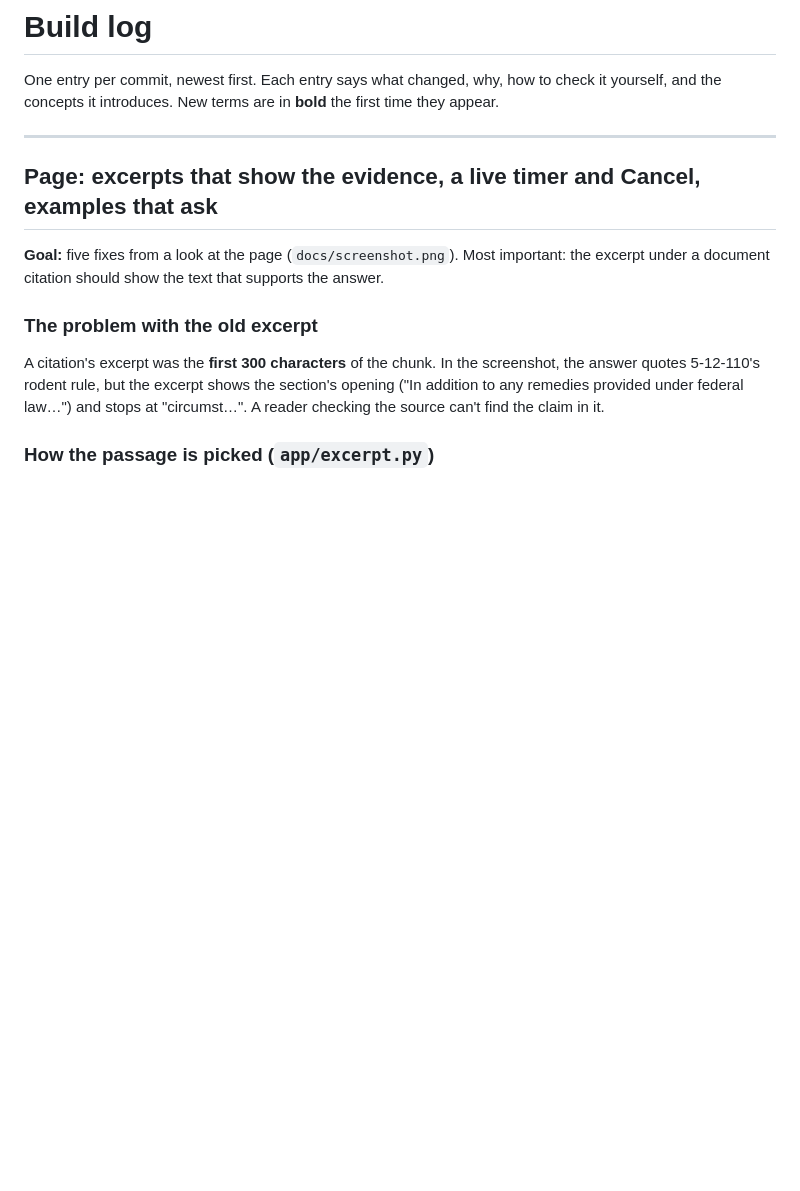
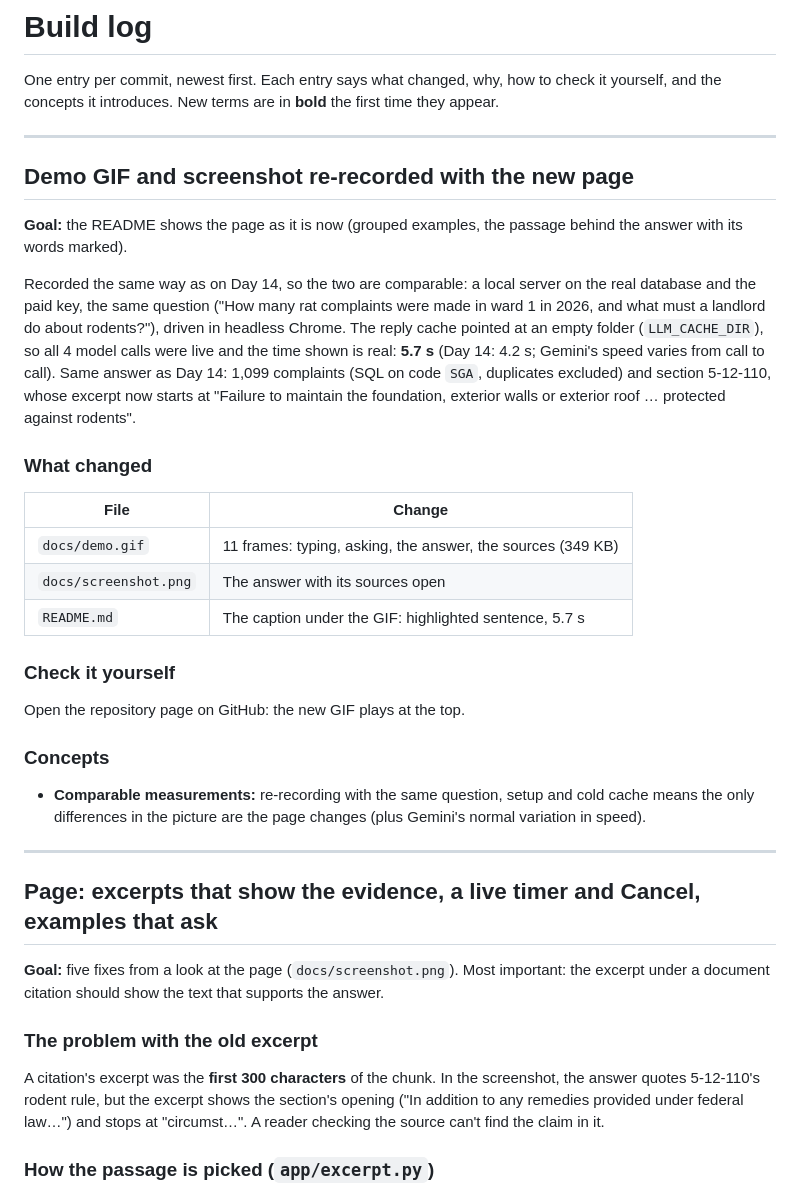
Before and after one commit to salviromain/chicago-civic-assistant, a Markdown page: docs/BUILD_LOG.md, the part around the change. GitHub-like rendering; blank space fills up the shorter version.

Commit message:
Demo GIF and screenshot re-recorded with the new page
Same question and setup as Day 14 (local, paid key, empty reply cache): 5.7 s,
same answer, with the rodent passage highlighted.

Co-Authored-By: Claude Opus 5.5 <noreply@anthropic.com>

```diff
--- a/docs/BUILD_LOG.md
+++ b/docs/BUILD_LOG.md
@@ -1,6 +1,30 @@
 # Build log
 
 One entry per commit, newest first. Each entry says what changed, why, how to check it yourself, and the concepts it introduces. New terms are in **bold** the first time they appear.
+
+---
+
+## Demo GIF and screenshot re-recorded with the new page
+
+**Goal:** the README shows the page as it is now (grouped examples, the passage behind the answer with its words marked).
+
+Recorded the same way as on Day 14, so the two are comparable: a local server on the real database and the paid key, the same question ("How many rat complaints were made in ward 1 in 2026, and what must a landlord do about rodents?"), driven in headless Chrome. The reply cache pointed at an empty folder (`LLM_CACHE_DIR`), so all 4 model calls were live and the time shown is real: **5.7 s** (Day 14: 4.2 s; Gemini's speed varies from call to call). Same answer as Day 14: 1,099 complaints (SQL on code `SGA`, duplicates excluded) and section 5-12-110, whose excerpt now starts at "Failure to maintain the foundation, exterior walls or exterior roof … protected against rodents".
+
+### What changed
+
+| File | Change |
+| --- | --- |
+| `docs/demo.gif` | 11 frames: typing, asking, the answer, the sources (349 KB) |
+| `docs/screenshot.png` | The answer with its sources open |
+| `README.md` | The caption under the GIF: highlighted sentence, 5.7 s |
+
+### Check it yourself
+
+Open the repository page on GitHub: the new GIF plays at the top.
+
+### Concepts
+
+- **Comparable measurements:** re-recording with the same question, setup and cold cache means the only differences in the picture are the page changes (plus Gemini's normal variation in speed).
 
 ---
 
```
Also changed, not shown: README.md (+1 -1 lines), docs/demo.gif, docs/screenshot.png.
